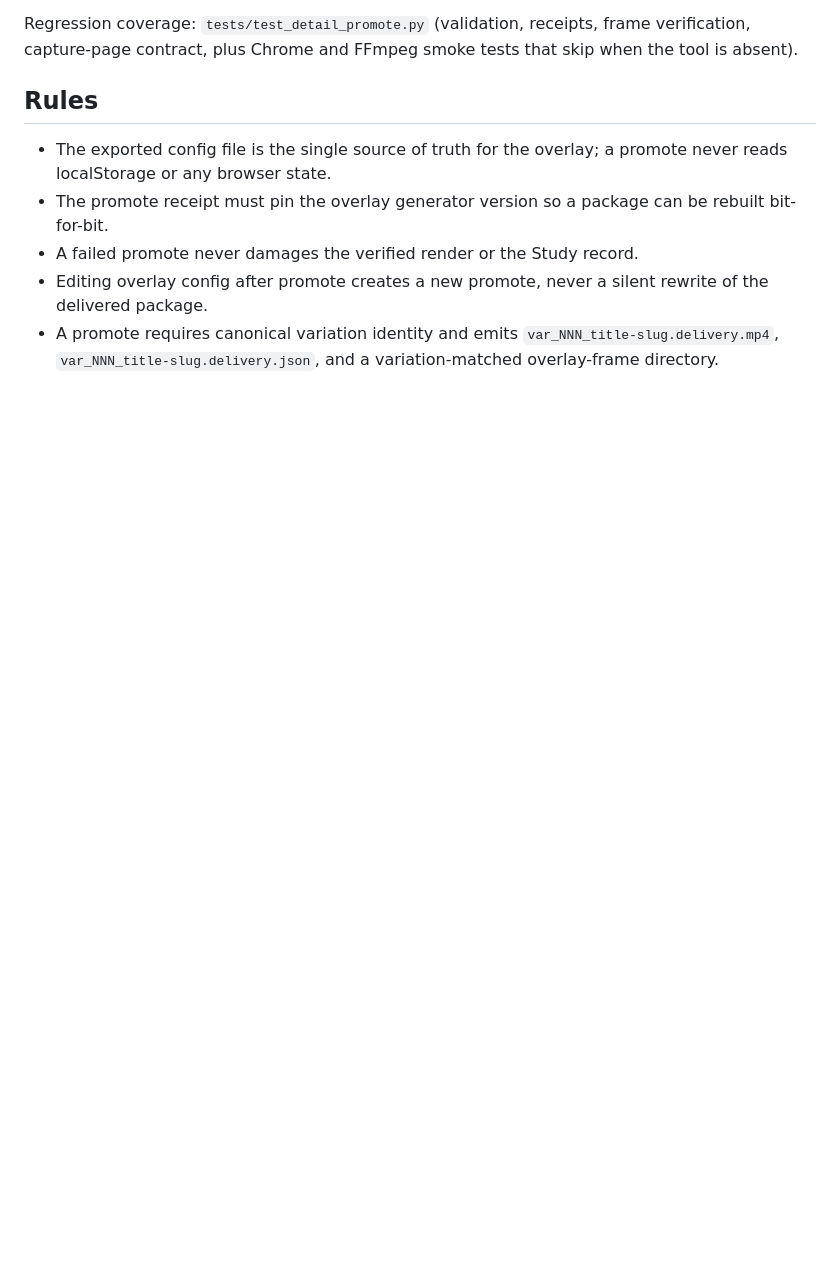
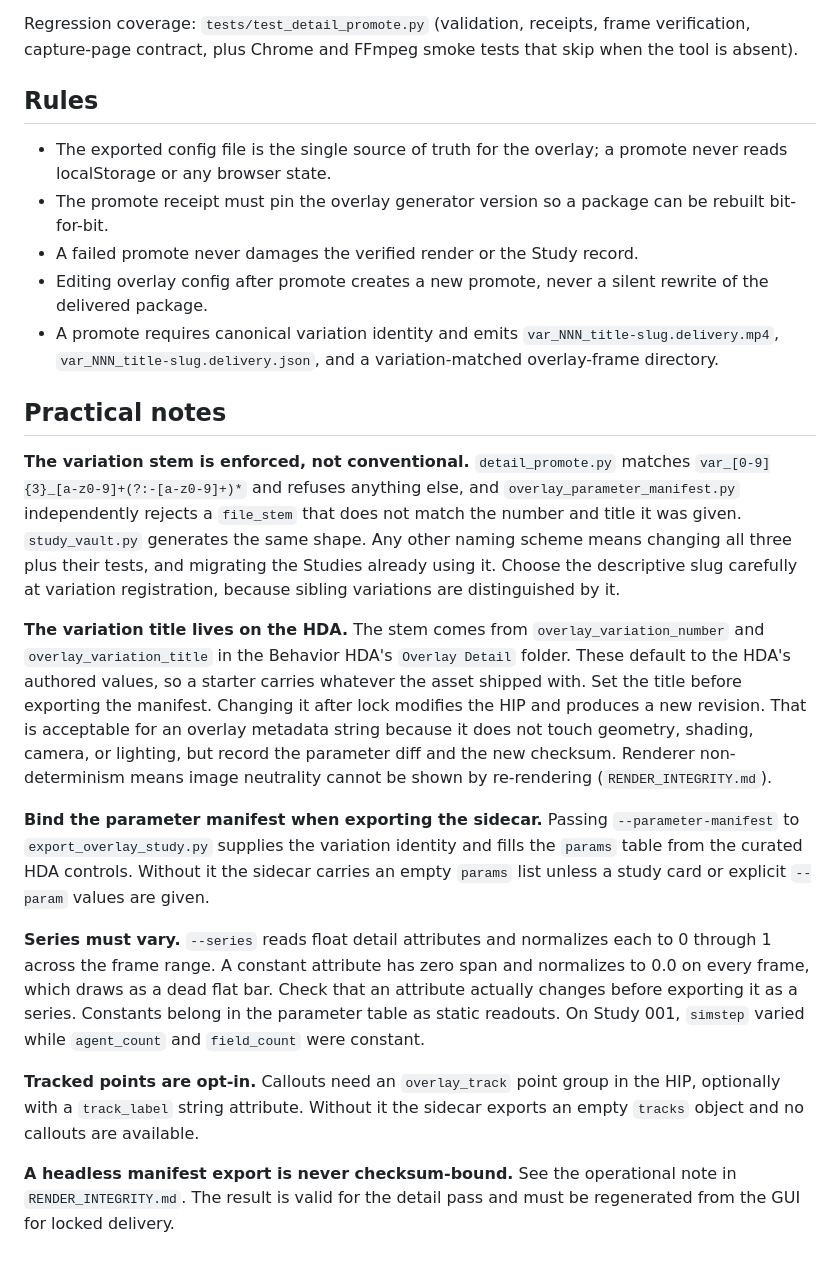
Before and after one commit to bzor/latent-ecologies, a Markdown page: docs/DETAIL_PASS_PROMOTE.md, the part around the change. Drawn GitHub-style; blank space fills up the shorter version.

Commit message:
Record detail-pass constraints found during Study 001
The variation stem is enforced by three code paths, not conventional, and the
variation title comes from the Behavior HDA rather than the Study record. Binding the
parameter manifest is what fills the sidecar's params table. Series read constant
detail attributes as flat zero, so an attribute must be checked for variation before
it is exported as one. Tracked-point callouts need an overlay_track group that does
not exist by default. A headless manifest export can never bind a HIP checksum.

Co-Authored-By: Claude Opus 5 (1M context) <noreply@anthropic.com>

```diff
--- a/docs/DETAIL_PASS_PROMOTE.md
+++ b/docs/DETAIL_PASS_PROMOTE.md
@@ -108,3 +108,44 @@ that skip when the tool is absent).
 - A promote requires canonical variation identity and emits
   `var_NNN_title-slug.delivery.mp4`, `var_NNN_title-slug.delivery.json`, and a
   variation-matched overlay-frame directory.
+
+## Practical notes
+
+**The variation stem is enforced, not conventional.** `detail_promote.py` matches
+`var_[0-9]{3}_[a-z0-9]+(?:-[a-z0-9]+)*` and refuses anything else, and
+`overlay_parameter_manifest.py` independently rejects a `file_stem` that does not
+match the number and title it was given. `study_vault.py` generates the same shape.
+Any other naming scheme means changing all three plus their tests, and migrating the
+Studies already using it. Choose the descriptive slug carefully at variation
+registration, because sibling variations are distinguished by it.
+
+**The variation title lives on the HDA.** The stem comes from
+`overlay_variation_number` and `overlay_variation_title` in the Behavior HDA's
+`Overlay Detail` folder. These default to the HDA's authored values, so a starter
+carries whatever the asset shipped with. Set the title before exporting the manifest.
+Changing it after lock modifies the HIP and produces a new revision. That is
+acceptable for an overlay metadata string because it does not touch geometry,
+shading, camera, or lighting, but record the parameter diff and the new checksum.
+Renderer non-determinism means image neutrality cannot be shown by re-rendering
+(`RENDER_INTEGRITY.md`).
+
+**Bind the parameter manifest when exporting the sidecar.** Passing
+`--parameter-manifest` to `export_overlay_study.py` supplies the variation identity
+and fills the `params` table from the curated HDA controls. Without it the sidecar
+carries an empty `params` list unless a study card or explicit `--param` values are
+given.
+
+**Series must vary.** `--series` reads float detail attributes and normalizes each to
+0 through 1 across the frame range. A constant attribute has zero span and normalizes
+to 0.0 on every frame, which draws as a dead flat bar. Check that an attribute
+actually changes before exporting it as a series. Constants belong in the parameter
+table as static readouts. On Study 001, `simstep` varied while `agent_count` and
+`field_count` were constant.
+
+**Tracked points are opt-in.** Callouts need an `overlay_track` point group in the
+HIP, optionally with a `track_label` string attribute. Without it the sidecar exports
+an empty `tracks` object and no callouts are available.
+
+**A headless manifest export is never checksum-bound.** See the operational note in
+`RENDER_INTEGRITY.md`. The result is valid for the detail pass and must be
+regenerated from the GUI for locked delivery.
```
